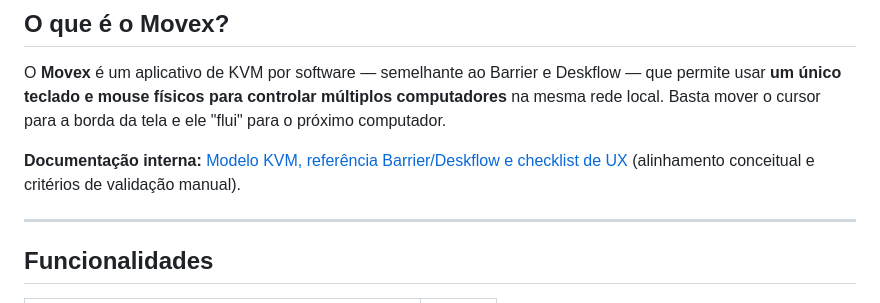
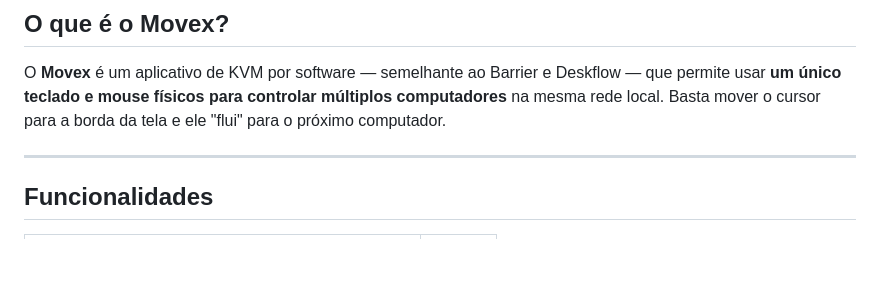
Before and after one commit to thamiresfm/Movex, a Markdown page: README.md, the part around the change. GitHub-like rendering; blank space fills up the shorter version.

```diff
--- a/README.md
+++ b/README.md
@@ -10,7 +10,6 @@
 
 O **Movex** é um aplicativo de KVM por software — semelhante ao Barrier e Deskflow — que permite usar **um único teclado e mouse físicos para controlar múltiplos computadores** na mesma rede local. Basta mover o cursor para a borda da tela e ele "flui" para o próximo computador.
 
-**Documentação interna:** [Modelo KVM, referência Barrier/Deskflow e checklist de UX](docs/MODELO_KVM_E_UX.md) (alinhamento conceitual e critérios de validação manual).
 
 ---
 
```
